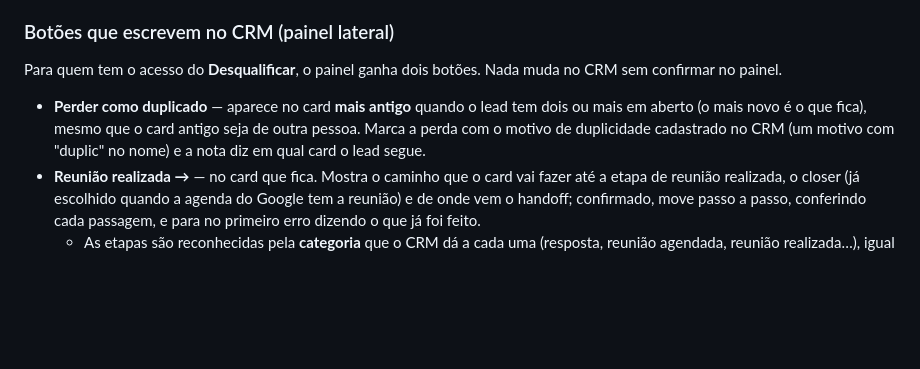
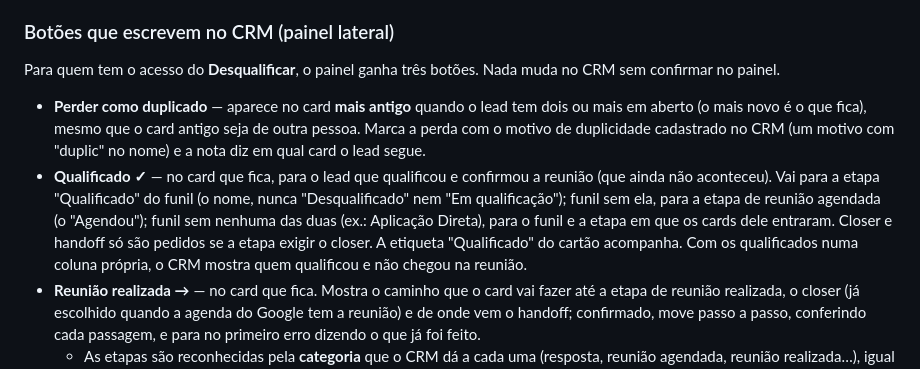
Before and after one commit to caua-lima/report-pronix, a Markdown page: README.md, the part around the change. Drawn GitHub-style; blank space fills up the shorter version.

Commit message:
Docs: botao Qualificado do painel
Co-Authored-By: Claude Opus 5.5 <noreply@anthropic.com>

```diff
--- a/README.md
+++ b/README.md
@@ -289,11 +289,17 @@ reunião no Google Agenda** também correm juntos.
 
 ### Botões que escrevem no CRM (painel lateral)
 
-Para quem tem o acesso do **Desqualificar**, o painel ganha dois botões. Nada muda no CRM sem confirmar no painel.
+Para quem tem o acesso do **Desqualificar**, o painel ganha três botões. Nada muda no CRM sem confirmar no painel.
 
 - **Perder como duplicado** — aparece no card **mais antigo** quando o lead tem dois ou mais em aberto (o mais novo
   é o que fica), mesmo que o card antigo seja de outra pessoa. Marca a perda com o motivo de duplicidade cadastrado
   no CRM (um motivo com "duplic" no nome) e a nota diz em qual card o lead segue.
+- **Qualificado ✓** — no card que fica, para o lead que qualificou e confirmou a reunião (que ainda não
+  aconteceu). Vai para a etapa "Qualificado" do funil (o nome, nunca "Desqualificado" nem "Em qualificação"); funil
+  sem ela, para a etapa de reunião agendada (o "Agendou"); funil sem nenhuma das duas (ex.: Aplicação Direta), para
+  o funil e a etapa em que os cards dele entraram. Closer e handoff só são pedidos se a etapa exigir o closer. A
+  etiqueta "Qualificado" do cartão acompanha. Com os qualificados numa coluna própria, o CRM mostra quem qualificou e
+  não chegou na reunião.
 - **Reunião realizada →** — no card que fica. Mostra o caminho que o card vai fazer até a etapa de reunião
   realizada, o closer (já escolhido quando a agenda do Google tem a reunião) e de onde vem o handoff; confirmado,
   move passo a passo, conferindo cada passagem, e para no primeiro erro dizendo o que já foi feito.
```
